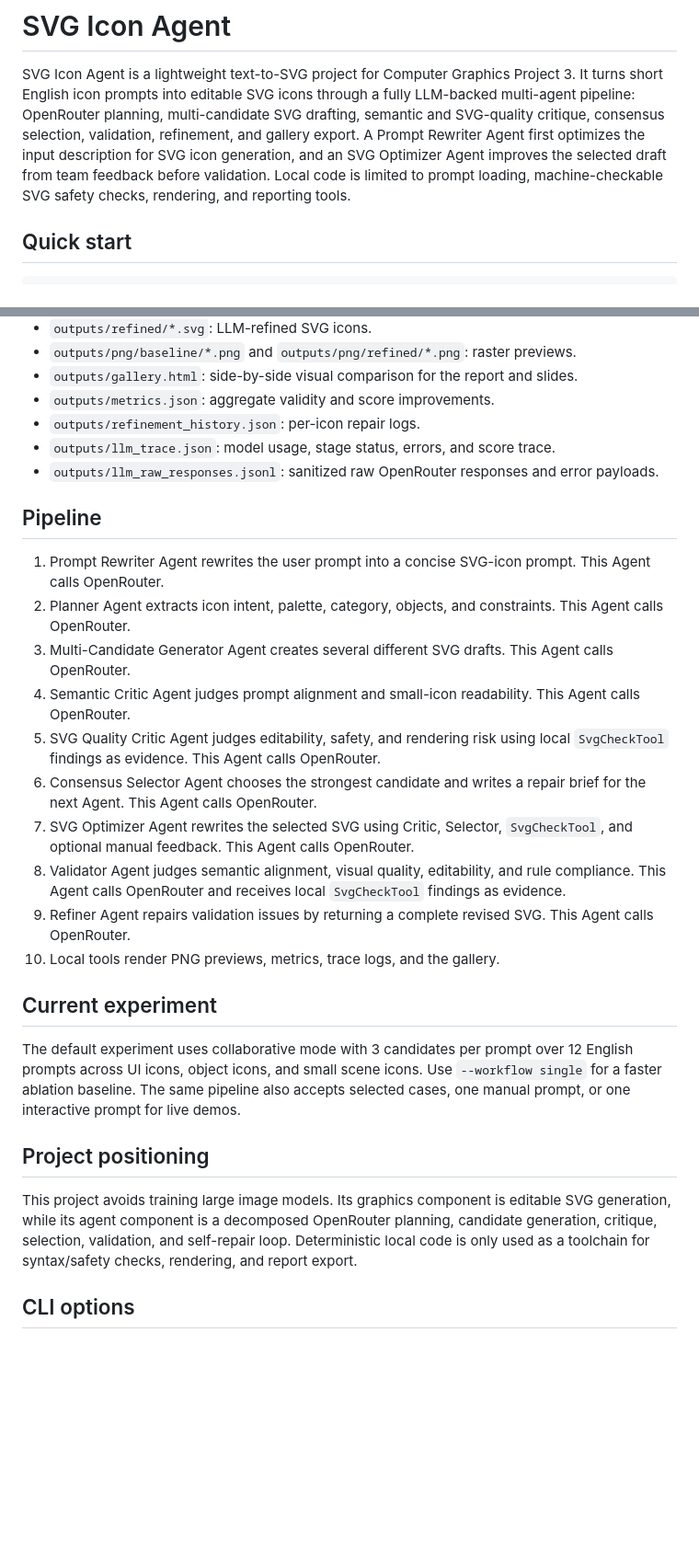
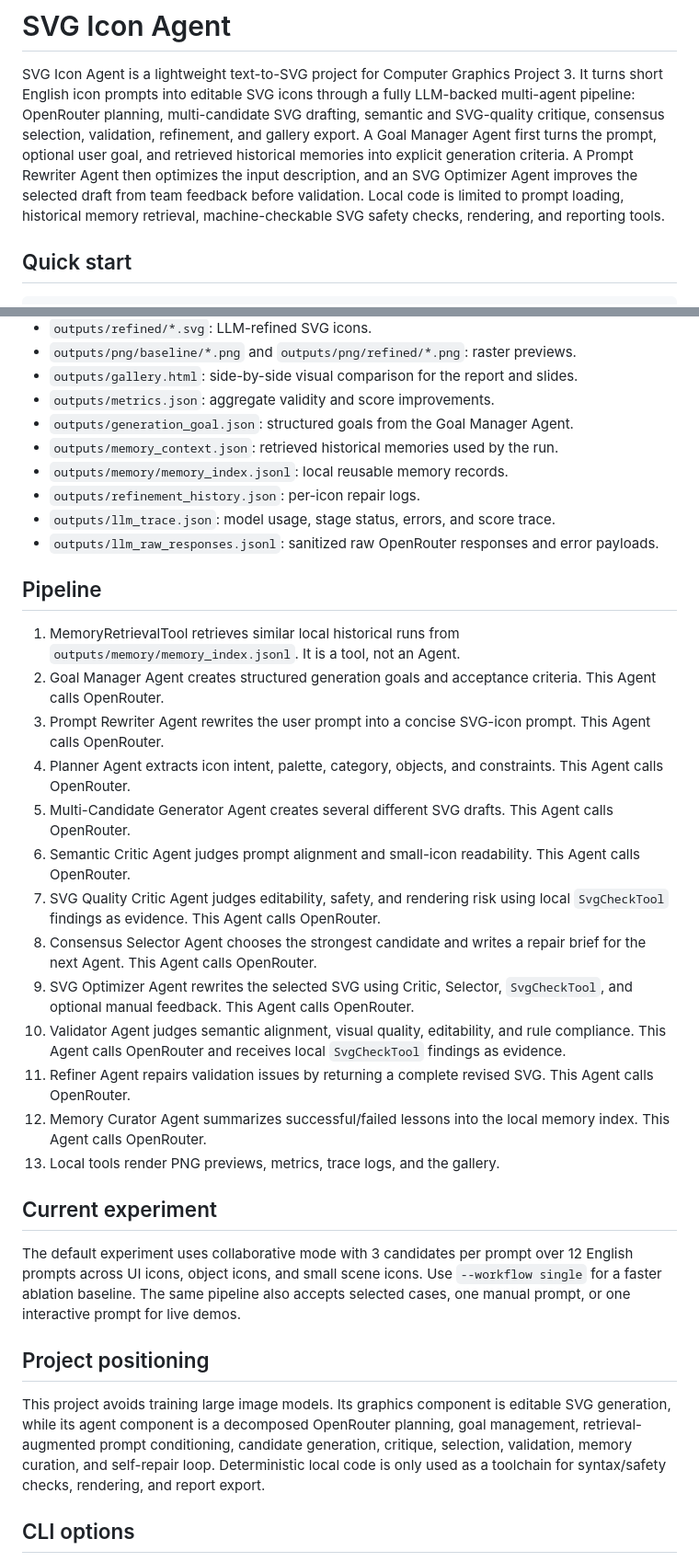
Before and after one commit to fwar1nben/CG_PJ, a Markdown page: README.md, 2 parts joined by grey strips. Shown at 92% size. Rendered like a GitHub page; blank space fills up the shorter version.

Commit message:
docs: document goal and memory workflow

```diff
--- a/README.md
+++ b/README.md
@@ -4,11 +4,12 @@ SVG Icon Agent is a lightweight text-to-SVG project for Computer Graphics Projec
 It turns short English icon prompts into editable SVG icons through a fully
 LLM-backed multi-agent pipeline: OpenRouter planning, multi-candidate SVG
 drafting, semantic and SVG-quality critique, consensus selection, validation,
-refinement, and gallery export. A Prompt Rewriter Agent first optimizes the
-input description for SVG icon generation, and an SVG Optimizer Agent improves
-the selected draft from team feedback before validation. Local code is limited
-to prompt loading, machine-checkable SVG safety checks, rendering, and reporting
-tools.
+refinement, and gallery export. A Goal Manager Agent first turns the prompt,
+optional user goal, and retrieved historical memories into explicit generation
+criteria. A Prompt Rewriter Agent then optimizes the input description, and an
+SVG Optimizer Agent improves the selected draft from team feedback before
+validation. Local code is limited to prompt loading, historical memory retrieval,
+machine-checkable SVG safety checks, rendering, and reporting tools.
 
 ## Quick start
 
@@ -70,32 +74,41 @@ Useful output files:
 - `outputs/png/baseline/*.png` and `outputs/png/refined/*.png`: raster previews.
 - `outputs/gallery.html`: side-by-side visual comparison for the report and slides.
 - `outputs/metrics.json`: aggregate validity and score improvements.
+- `outputs/generation_goal.json`: structured goals from the Goal Manager Agent.
+- `outputs/memory_context.json`: retrieved historical memories used by the run.
+- `outputs/memory/memory_index.jsonl`: local reusable memory records.
 - `outputs/refinement_history.json`: per-icon repair logs.
 - `outputs/llm_trace.json`: model usage, stage status, errors, and score trace.
 - `outputs/llm_raw_responses.jsonl`: sanitized raw OpenRouter responses and error payloads.
 
 ## Pipeline
 
-1. Prompt Rewriter Agent rewrites the user prompt into a concise SVG-icon prompt.
+1. MemoryRetrievalTool retrieves similar local historical runs from
+   `outputs/memory/memory_index.jsonl`. It is a tool, not an Agent.
+2. Goal Manager Agent creates structured generation goals and acceptance criteria.
    This Agent calls OpenRouter.
-2. Planner Agent extracts icon intent, palette, category, objects, and constraints.
+3. Prompt Rewriter Agent rewrites the user prompt into a concise SVG-icon prompt.
    This Agent calls OpenRouter.
-3. Multi-Candidate Generator Agent creates several different SVG drafts.
+4. Planner Agent extracts icon intent, palette, category, objects, and constraints.
    This Agent calls OpenRouter.
-4. Semantic Critic Agent judges prompt alignment and small-icon readability.
+5. Multi-Candidate Generator Agent creates several different SVG drafts.
    This Agent calls OpenRouter.
-5. SVG Quality Critic Agent judges editability, safety, and rendering risk using
+6. Semantic Critic Agent judges prompt alignment and small-icon readability.
+   This Agent calls OpenRouter.
+7. SVG Quality Critic Agent judges editability, safety, and rendering risk using
    local `SvgCheckTool` findings as evidence. This Agent calls OpenRouter.
-6. Consensus Selector Agent chooses the strongest candidate and writes a repair
+8. Consensus Selector Agent chooses the strongest candidate and writes a repair
    brief for the next Agent. This Agent calls OpenRouter.
-7. SVG Optimizer Agent rewrites the selected SVG using Critic, Selector,
+9. SVG Optimizer Agent rewrites the selected SVG using Critic, Selector,
    `SvgCheckTool`, and optional manual feedback. This Agent calls OpenRouter.
-8. Validator Agent judges semantic alignment, visual quality, editability, and
+10. Validator Agent judges semantic alignment, visual quality, editability, and
    rule compliance. This Agent calls OpenRouter and receives local `SvgCheckTool`
    findings as evidence.
-9. Refiner Agent repairs validation issues by returning a complete revised SVG.
+11. Refiner Agent repairs validation issues by returning a complete revised SVG.
    This Agent calls OpenRouter.
-10. Local tools render PNG previews, metrics, trace logs, and the gallery.
+12. Memory Curator Agent summarizes successful/failed lessons into the local
+   memory index. This Agent calls OpenRouter.
+13. Local tools render PNG previews, metrics, trace logs, and the gallery.
 
 ## Current experiment
 
@@ -109,7 +122,8 @@ demos.
 
 This project avoids training large image models. Its graphics component is editable
 SVG generation, while its agent component is a decomposed OpenRouter planning,
-candidate generation, critique, selection, validation, and self-repair loop.
+goal management, retrieval-augmented prompt conditioning, candidate generation,
+critique, selection, validation, memory curation, and self-repair loop.
 Deterministic local code is only used as a toolchain for syntax/safety checks,
 rendering, and report export.
 
```
Also changed, not shown: other parts of README.md (+11 -4 lines), docs/report_notes.md (+11 -5 lines).
